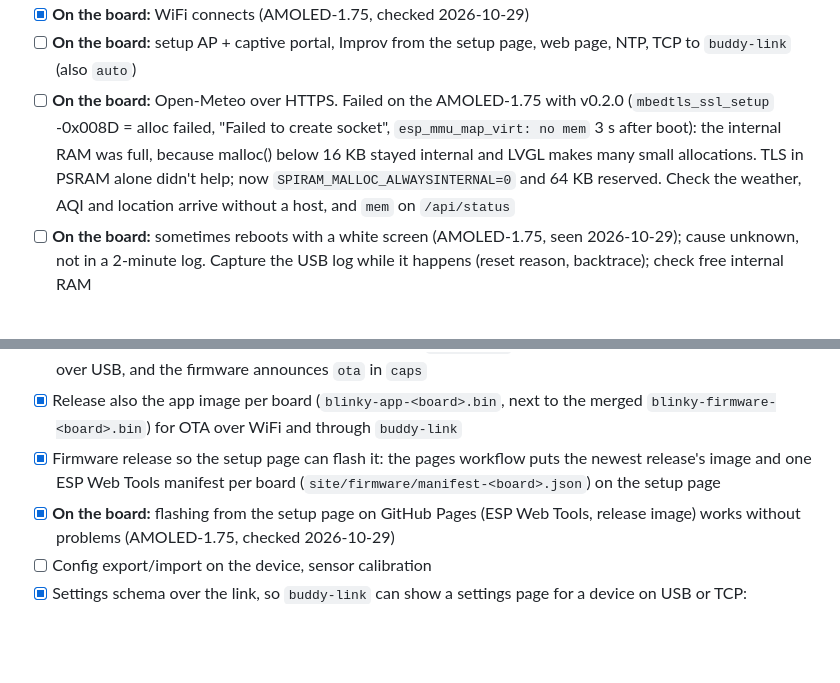
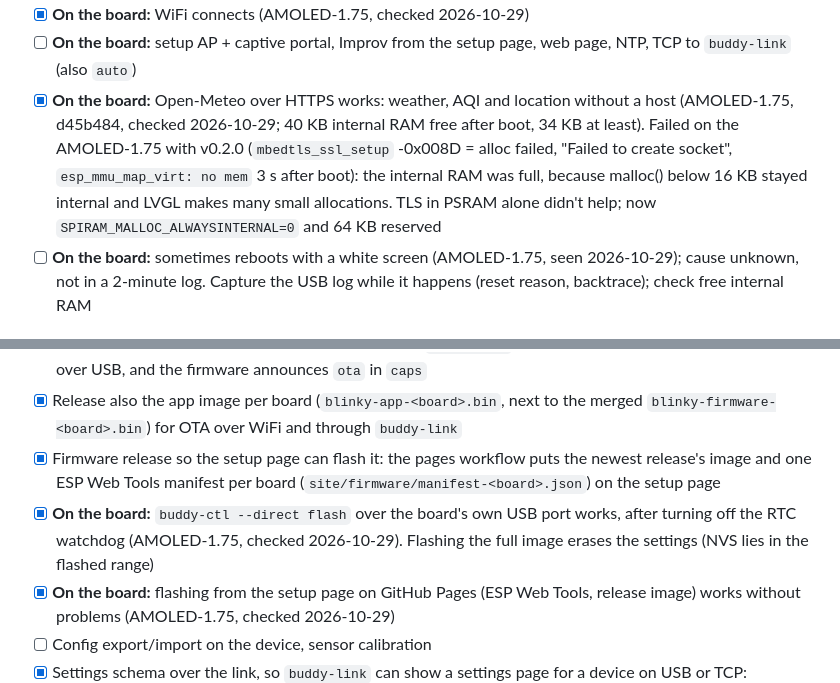
Before and after one commit to StefanRiese/blinky-desk-companion, a Markdown page: firmware/PLAN.md, 2 parts joined by grey strips. Rendered like a GitHub page; blank space fills up the shorter version.

Commit message:
Plan: HTTPS on the device and flashing over USB work on the AMOLED-1.75

```diff
--- a/firmware/PLAN.md
+++ b/firmware/PLAN.md
@@ -422,7 +422,7 @@ Status of the firmware work by milestone: `[x]` = done, `[ ]` = open (GitHub sho
 - [x] Status bar (time, temperature, WiFi/USB/TCP icons, stale marker) on every page but the info screen
 - [x] **On the board:** WiFi connects (AMOLED-1.75, checked 2026-10-29)
 - [ ] **On the board:** setup AP + captive portal, Improv from the setup page, web page, NTP, TCP to `buddy-link` (also `auto`)
-- [ ] **On the board:** Open-Meteo over HTTPS. Failed on the AMOLED-1.75 with v0.2.0 (`mbedtls_ssl_setup` -0x008D = alloc failed, "Failed to create socket", `esp_mmu_map_virt: no mem` 3 s after boot): the internal RAM was full, because malloc() below 16 KB stayed internal and LVGL makes many small allocations. TLS in PSRAM alone didn't help; now `SPIRAM_MALLOC_ALWAYSINTERNAL=0` and 64 KB reserved. Check the weather, AQI and location arrive without a host, and `mem` on `/api/status`
+- [x] **On the board:** Open-Meteo over HTTPS works: weather, AQI and location without a host (AMOLED-1.75, d45b484, checked 2026-10-29; 40 KB internal RAM free after boot, 34 KB at least). Failed on the AMOLED-1.75 with v0.2.0 (`mbedtls_ssl_setup` -0x008D = alloc failed, "Failed to create socket", `esp_mmu_map_virt: no mem` 3 s after boot): the internal RAM was full, because malloc() below 16 KB stayed internal and LVGL makes many small allocations. TLS in PSRAM alone didn't help; now `SPIRAM_MALLOC_ALWAYSINTERNAL=0` and 64 KB reserved
 - [ ] **On the board:** sometimes reboots with a white screen (AMOLED-1.75, seen 2026-10-29); cause unknown, not in a 2-minute log. Capture the USB log while it happens (reset reason, backtrace); check free internal RAM
 
 ### M7 – behaviour (as in the emulator)
@@ -453,6 +453,7 @@ Status of the firmware work by milestone: `[x]` = done, `[ ]` = open (GitHub sho
 - [x] OTA through `buddy-link` (USB or TCP): `ota` messages (begin with size, SHA-256 and version, numbered Base64 blocks of 1 KiB each acked, end → check, boot partition, restart); `core::OtaReceiver` (portable, tested) + `esp_ota_*` in `app_main`; rollback (`CONFIG_BOOTLOADER_APP_ROLLBACK_ENABLE`, marked valid once the UI runs); also in the emulator. **On the board:** not tested yet. Firmware before 0.2.0 has no `ota` and ignores it (update timed out, "no reply from device"); `buddy-link` now refuses that with a hint to install once over USB, and the firmware announces `ota` in `caps`
 - [x] Release also the app image per board (`blinky-app-<board>.bin`, next to the merged `blinky-firmware-<board>.bin`) for OTA over WiFi and through `buddy-link`
 - [x] Firmware release so the setup page can flash it: the pages workflow puts the newest release's image and one ESP Web Tools manifest per board (`site/firmware/manifest-<board>.json`) on the setup page
+- [x] **On the board:** `buddy-ctl --direct flash` over the board's own USB port works, after turning off the RTC watchdog (AMOLED-1.75, checked 2026-10-29). Flashing the full image erases the settings (NVS lies in the flashed range)
 - [x] **On the board:** flashing from the setup page on GitHub Pages (ESP Web Tools, release image) works without problems (AMOLED-1.75, checked 2026-10-29)
 - [ ] Config export/import on the device, sensor calibration
 - [x] Settings schema over the link, so `buddy-link` can show a settings page for a device on USB or TCP: `{"t":"config","id":…,"schema_from":0}`, answered page by page (one line holds 2048 bytes) with `settings_schema_page()`; in `protocol/PROTOCOL.md`, a golden example, the emulator and the firmware tests
```
